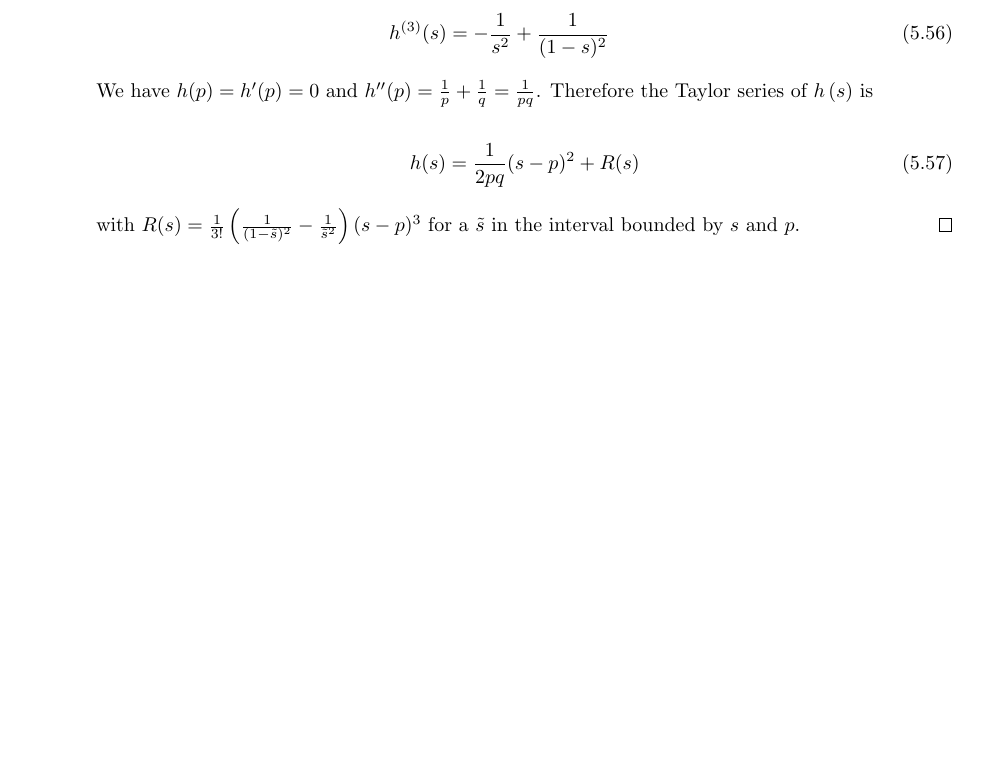
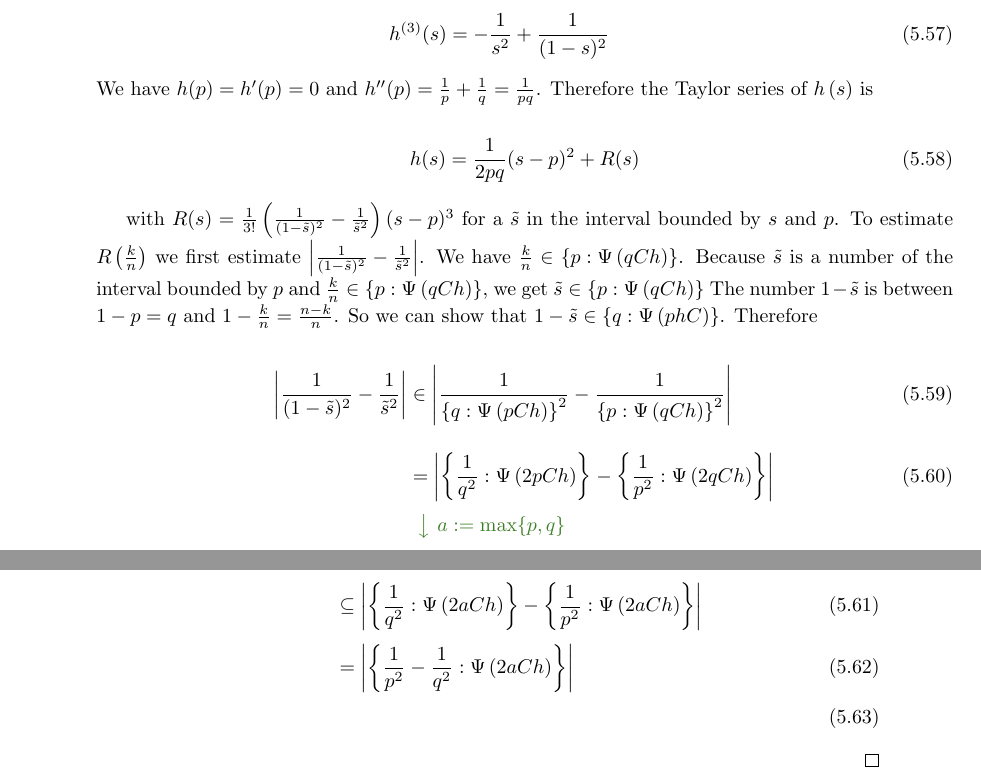
Before and after one commit to kulla/moivre_laplace_theorem, a LaTeX thesis (moivre_laplace_theorem.tex, which reads standard_proof.tex): part of page 36 of 68 before the commit and two parts of pages 36 and 37 of 70 after it, the two joined at a grey line, cut so that both start at the same text, the shorter picture padded with empty space. Compiled offline with pdfLaTeX.

Commit message:
bugfix with bigpsi

```diff
--- a/standard_proof.tex
+++ b/standard_proof.tex
@@ -290,5 +291,18 @@ In this section we will show that the probability mass function of the standardi
     h(s) = \frac{1}{2pq} (s-p)^2 + R(s)
   \end{align}
 
-  \noindent with $R(s)=\frac{1}{3!} \left(\frac{1}{(1-\tilde s)^2}-\frac{1}{\tilde s^2}\right) (s-p)^3$ for a $\tilde s$ in the interval bounded by $s$ and $p$.
+  with $R(s)=\frac{1}{3!} \left(\frac{1}{(1-\tilde s)^2}-\frac{1}{\tilde s^2}\right) (s-p)^3$ for a $\tilde s$ in the interval bounded by $s$ and $p$. To estimate $R\left(\frac kn\right)$ we first estimate $\abs{\frac{1}{(1-\tilde s)^2} - \frac{1}{\tilde s^2}}$. We have $\frac kn \in \ean[\bigpsi{qCh}]{p}$. Because $\tilde s$ is a number of the interval bounded by $p$ and $\frac kn\in\ean[\bigpsi{qCh}]{p}$, we get $\tilde s\in\ean[\bigpsi{qCh}]{p}$ The number $1-\tilde s$ is between $1-p=q$ and $1-\frac kn = \frac{n-k}{n}$. So we can show that $1-\tilde s\in \ean[\bigpsi{phC}]{q}$. Therefore
+
+  \begin{align}
+    \abs{\frac 1{(1-\tilde s)^2}-\frac 1{\tilde s^2}} & \in \abs{\frac 1{\ean[\bigpsi{pCh}]{q}^2} - \frac 1{\ean[\bigpsi{qCh}]{p}^2}} \bnl
+    & = \abs{\ean[\bigpsi{2pCh}]{\frac 1{q^2}} - \ean[\bigpsi{2qCh}]{\frac 1{p^2}}} \nl
+    &
+    \begin{comment}
+      a := \max\{ p, q \}
+    \end{comment} \nl
+    & \subseteq \abs{\ean[\bigpsi{2aCh}]{\frac{1}{q^2}} - \ean[\bigpsi{2aCh}]{\frac 1{p^2}}} \nl
+    & = \abs{\ean[\bigpsi{2aCh}]{\frac 1{p^2}-\frac 1{q^2}}} \nl
+  \end{align}
+
+
 \end{proof}
```
Also changed, not shown: standard_proof.tex (7 more changed lines).
